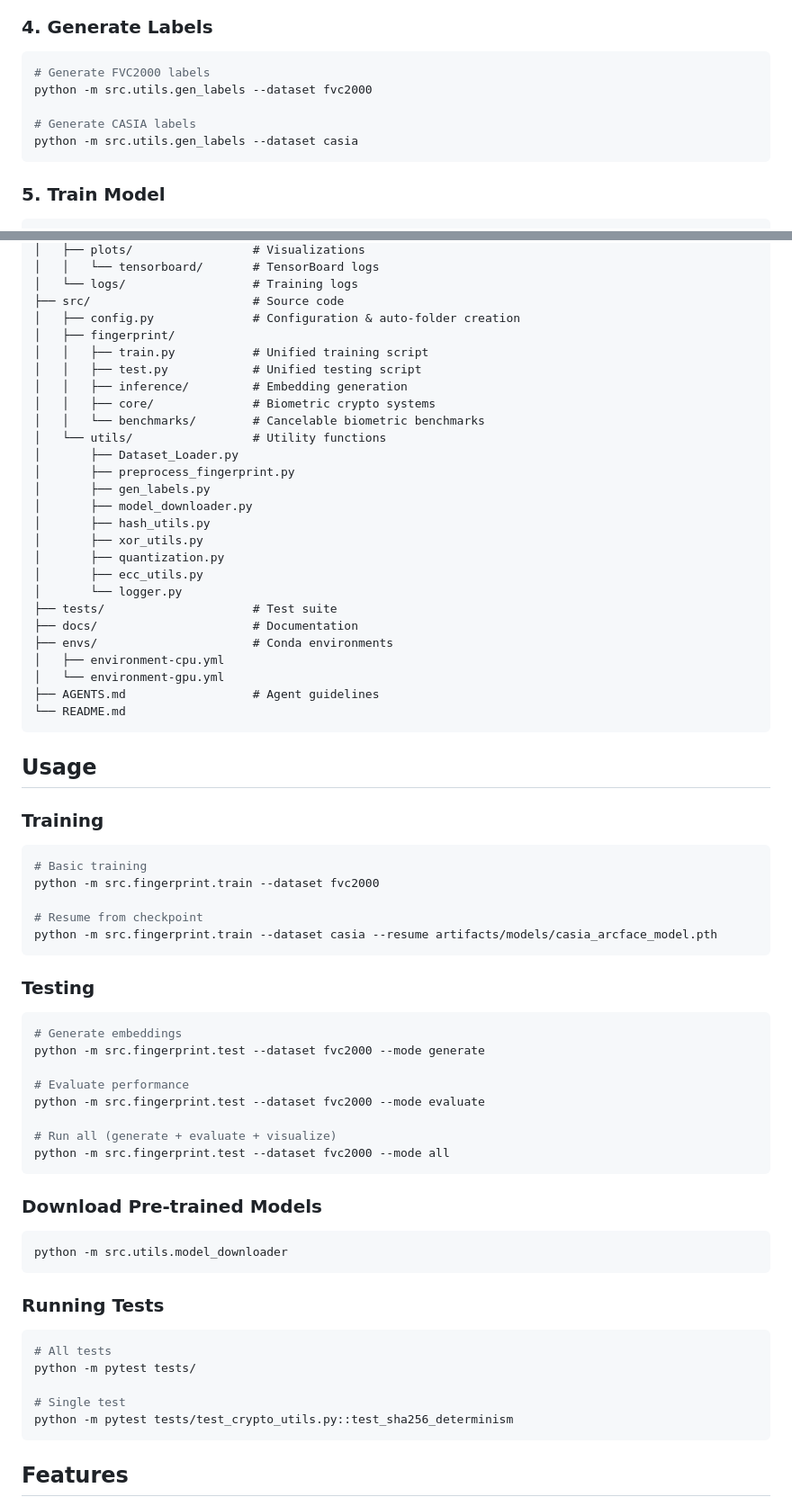
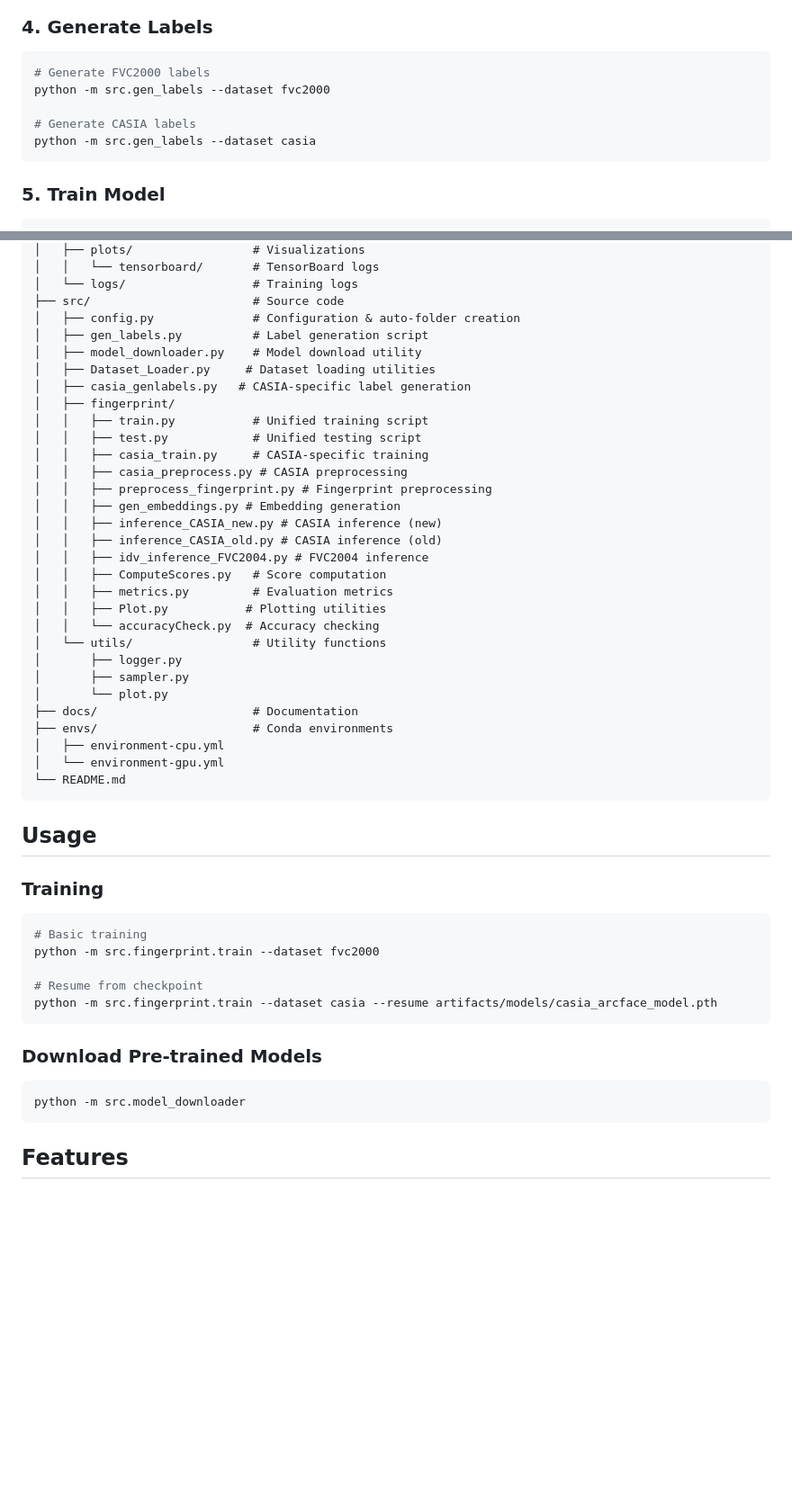
Before and after one commit to Pranav1703/BiometricTemplateGeneration, a Markdown page: README.md, 2 parts joined by grey strips. Shown at 90% size. Drawn GitHub-style; blank space fills up the shorter version.

````diff
--- a/README.md
+++ b/README.md
@@ -40,10 +40,10 @@ python -m src.config
 
 ```bash
 # Generate FVC2000 labels
-python -m src.utils.gen_labels --dataset fvc2000
+python -m src.gen_labels --dataset fvc2000
 
 # Generate CASIA labels
-python -m src.utils.gen_labels --dataset casia
+python -m src.gen_labels --dataset casia
 ```
 
 ### 5. Train Model
@@ -93,28 +93,32 @@ BiometricTemplateGeneration/
 │   └── logs/                  # Training logs
 ├── src/                       # Source code
 │   ├── config.py              # Configuration & auto-folder creation
+│   ├── gen_labels.py          # Label generation script
+│   ├── model_downloader.py    # Model download utility
+│   ├── Dataset_Loader.py     # Dataset loading utilities
+│   ├── casia_genlabels.py   # CASIA-specific label generation
 │   ├── fingerprint/
 │   │   ├── train.py           # Unified training script
 │   │   ├── test.py            # Unified testing script
-│   │   ├── inference/         # Embedding generation
-│   │   ├── core/              # Biometric crypto systems
-│   │   └── benchmarks/        # Cancelable biometric benchmarks
+│   │   ├── casia_train.py     # CASIA-specific training
+│   │   ├── casia_preprocess.py # CASIA preprocessing
+│   │   ├── preprocess_fingerprint.py # Fingerprint preprocessing
+│   │   ├── gen_embeddings.py # Embedding generation
+│   │   ├── inference_CASIA_new.py # CASIA inference (new)
+│   │   ├── inference_CASIA_old.py # CASIA inference (old)
+│   │   ├── idv_inference_FVC2004.py # FVC2004 inference
+│   │   ├── ComputeScores.py   # Score computation
+│   │   ├── metrics.py         # Evaluation metrics
+│   │   ├── Plot.py           # Plotting utilities
+│   │   └── accuracyCheck.py  # Accuracy checking
 │   └── utils/                 # Utility functions
-│       ├── Dataset_Loader.py
-│       ├── preprocess_fingerprint.py
-│       ├── gen_labels.py
-│       ├── model_downloader.py
-│       ├── hash_utils.py
-│       ├── xor_utils.py
-│       ├── quantization.py
-│       ├── ecc_utils.py
-│       └── logger.py
-├── tests/                     # Test suite
+│       ├── logger.py
+│       ├── sampler.py
+│       └── plot.py
 ├── docs/                      # Documentation
 ├── envs/                      # Conda environments
 │   ├── environment-cpu.yml
 │   └── environment-gpu.yml
-├── AGENTS.md                  # Agent guidelines
 └── README.md
 ```
 
@@ -129,31 +133,12 @@ python -m src.fingerprint.train --dataset fvc2000
 python -m src.fingerprint.train --dataset casia --resume artifacts/models/casia_arcface_model.pth
 ```
 
-### Testing
-```bash
-# Generate embeddings
-python -m src.fingerprint.test --dataset fvc2000 --mode generate
-
-# Evaluate performance
-python -m src.fingerprint.test --dataset fvc2000 --mode evaluate
-
-# Run all (generate + evaluate + visualize)
-python -m src.fingerprint.test --dataset fvc2000 --mode all
-```
 
 ### Download Pre-trained Models
 ```bash
-python -m src.utils.model_downloader
+python -m src.model_downloader
 ```
 
-### Running Tests
-```bash
-# All tests
-python -m pytest tests/
-
-# Single test
-python -m pytest tests/test_crypto_utils.py::test_sha256_determinism
-```
 
 ## Features
 
````
